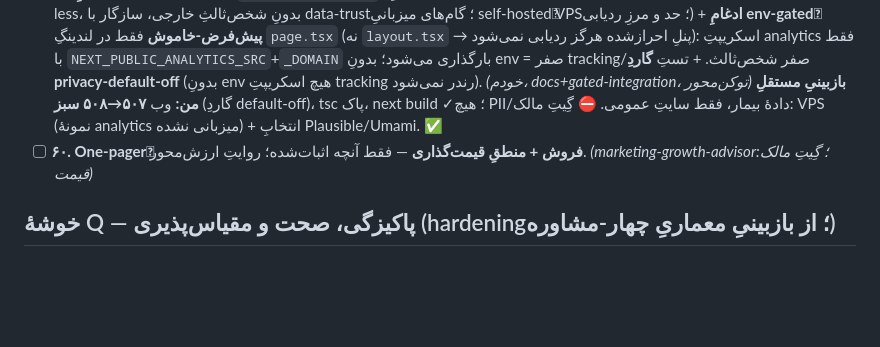
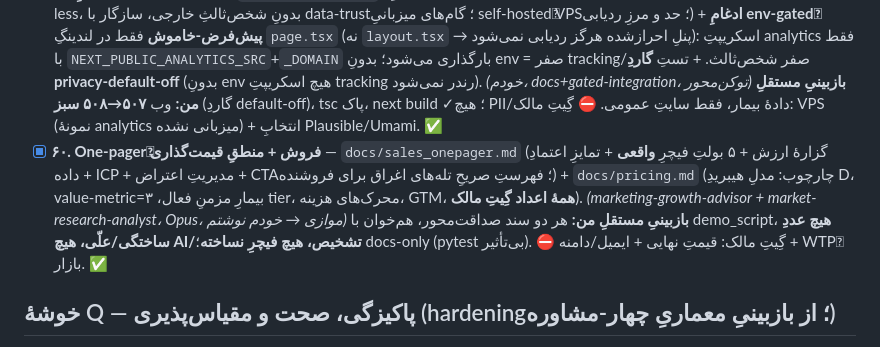
Before and after one commit to Emad211/clinic_managment, a Markdown page: halqe/docs/ROADMAP.md, the part around one of its changes. Drawn GitHub-style; blank space fills up the shorter version.

```diff
--- a/halqe/docs/ROADMAP.md
+++ b/halqe/docs/ROADMAP.md
@@ -335,7 +335,7 @@
 - [x] **۵۷. Demo Sandbox برای فروش** — **تک‌فرمانِ `demo_sandbox`** که care-loopِ کامل را در UI روشن می‌کند: ارکستریتِ `seed_clinical_rules`+`seed_engagement_events`+`seed_demo`(۴ بیمار+admin)+`generate_followups`(worklist due)+`run_engagement`(صفِ تأییدِ pending، بدونِ SMS) via `call_command` (بازاستفاده نه تکرار)؛ GUCِ tenant درست؛ idempotent؛ بنرِ DANGER (superuser path، هرگز production)؛ خلاصهٔ شمارش + URLها. + `docs/demo_script.md` (روایتِ ۹۰ثانیه با value-prop + تله‌های اغراق). *(backend-engineer + marketing-growth-advisor، Opus، موازی)* **بازبینیِ مستقلِ من — تصحیحِ صداقت:** مشاورِ بازار کشف کرد **صفحهٔ `/control-room` در فرانت وجود ندارد** (فقط API؛ step 32 موکول) → URLها/داک‌استرینگِ demo_sandbox که به `/control-room` لینک می‌دادند (۴۰۴ در دموی زنده) را خودم اصلاح کردم (worklist = سطحِ اولویت‌بندیِ دمو). تستِ orchestration (mockِ call_command، بدونِ آلودگیِ DB، ۴ تست). بک‌اند **۶۹۷ سبز +۱skip** (۶۹۳→۶۹۷). ✅
 - [x] **۵۸. Landing + SEOِ فنیِ پایه** — `web/src/app/page.tsx` از redirect به **لندینگِ عمومیِ server-rendered** (RTL، Vazirmatnِ vendored، CSS Module، بدونِ depِ نو/CDN) تبدیل شد: hero + حلقهٔ مراقبت + ۶ فیچرِ واقعی + callout اعتمادِ داده + فرمِ دمو (mailto placeholder) + فوتر؛ ورودِ اپ via CTA «ورود به پنل»→/login. SEOِ فنی: `metadata`ِ فارسی + OG (locale fa_IR)، `sitemap.ts`، `robots.ts` (allow /؛ disallow همهٔ مسیرهای خصوصی)، JSON-LD (SoftwareApplication/MedicalBusiness، بدونِ ratingِ ساختگی). **صداقت (mirrorِ demo_script):** بدونِ AI/تشخیص/lift/٪؛ بدونِ ادعای /control-room. +۶ تستِ landing شاملِ **گاردِ صداقت** (نبودِ ادعای ممنوع). *(frontend-web-engineer + seo-specialist-advisor، Opus)* **بازبینیِ مستقلِ من:** گرپِ صفر-ادعای-ممنوع (فقط در docstring)، robots مسیرهای خصوصی را می‌بندد، suggestion-only ۳×؛ **وب ۵۰۱→۵۰۷ سبز، tsc پاک، next build ✓** (robots.txt+sitemap.xml static emit). ⛔ گِیتِ مالک: ایمیلِ فرم (`hello@halqe.app` placeholder) + دامنهٔ تولید (`halqe.app`) + og:image. ✅
 - [x] **۵۹. آنالیتیکسِ privacy-first** — `docs/analytics.md` (انتخابِ **Plausible/Umamiِ self-hosted**، نه Google Analytics — cookie-less، بدونِ شخص‌ثالثِ خارجی، سازگار با data-trust؛ گام‌های میزبانیِ self-hostedِ VPS؛ حد و مرزِ ردیابی) + **ادغامِ env-gatedِ پیش‌فرض-خاموش** فقط در لندینگِ `page.tsx` (نه `layout.tsx` → پنلِ احرازشده هرگز ردیابی نمی‌شود): اسکریپتِ analytics فقط با `NEXT_PUBLIC_ANALYTICS_SRC`+`_DOMAIN` بارگذاری می‌شود؛ بدونِ env = صفر tracking/صفر شخص‌ثالث. + تستِ **گاردِ privacy-default-off** (بدونِ env هیچ اسکریپتِ tracking رندر نمی‌شود). *(خودم، docs+gated-integration، توکن‌محور)* **بازبینیِ مستقلِ من:** وب **۵۰۷→۵۰۸ سبز** (گاردِ default-off)، tsc پاک، next build ✓؛ هیچ PII/دادهٔ بیمار، فقط سایتِ عمومی. ⛔ گِیتِ مالک: VPS (نمونهٔ analytics میزبانی نشده) + انتخابِ Plausible/Umami. ✅
-- [ ] **۶۰. One-pagerِ فروش + منطقِ قیمت‌گذاری** — فقط آنچه اثبات‌شده؛ روایتِ ارزش‌محور. *(marketing-growth-advisor؛ گِیتِ مالک: قیمت)*
+- [x] **۶۰. One-pagerِ فروش + منطقِ قیمت‌گذاری** — `docs/sales_onepager.md` (گزارهٔ ارزش + ۵ بولتِ فیچرِ **واقعی** + تمایزِ اعتمادِ داده + ICP + مدیریتِ اعتراض + CTA؛ فهرستِ صریحِ تله‌های اغراق برای فروشنده) + `docs/pricing.md` (چارچوب: مدلِ هیبریدِ D، value-metric=بیمارِ مزمنِ فعال، ۳ tier، محرک‌های هزینه، GTM، **همهٔ اعداد گِیتِ مالک**). *(marketing-growth-advisor + market-research-analyst، Opus، موازی → خودم نوشتم)* **بازبینیِ مستقلِ من:** هر دو سند صداقت‌محور، هم‌خوان با demo_script، **هیچ عددِ ساختگی/علّی، هیچ AI/تشخیص، هیچ فیچرِ نساخته**؛ docs-only (pytest بی‌تأثیر). ⛔ گِیتِ مالک: قیمتِ نهایی + ایمیل/دامنه + WTPِ بازار. ✅
 
 ## خوشهٔ Q — پاکیزگی، صحت و مقیاس‌پذیری (hardening؛ از بازبینیِ معماریِ چهار-مشاوره)
 > **ترتیبِ اجرا: این خوشه پیش از فیچرهای باقیِ ۵۲–۶۰ اجرا می‌شود** — مالک خواست «دایرکتوری بسیار تمیز + اسکیل‌پذیر، بعد قدم‌های بعدی». همه از بازبینیِ دقیقِ تیم (principal-architect + data-architect + security-privacy + delivery-reliability) آمده‌اند. هر قدم: گراندینگِ مستقل → گردهمایی → خود-اعتبارسنجیِ Docker → بازبینیِ مستقلِ من (ری‌رانِ کاملِ سوئیت‌ها) → کامیت/پوش توسطِ من → ✅.
```
Also changed, not shown: other parts of halqe/docs/ROADMAP.md (+4 -1 lines), halqe/docs/pricing.md (added, +73 -0 lines), halqe/docs/sales_onepager.md (added, +71 -0 lines).
